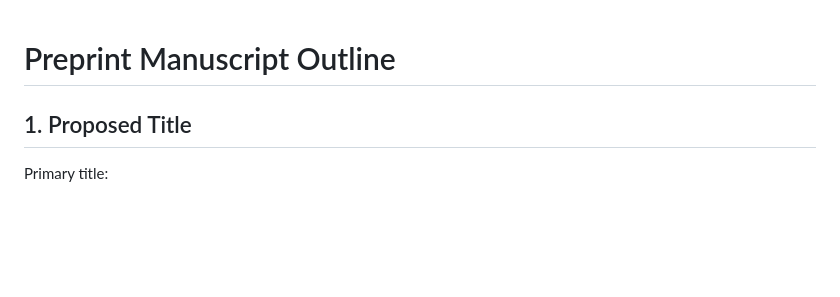
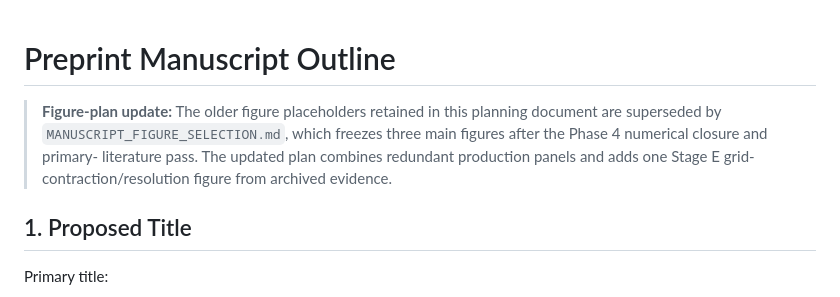
Before and after one commit to rajsanghera559-cpu/Raj-Sanghera-Project, a Markdown page: preprint_manuscript_outline.md, the part around the change. Drawn GitHub-style; blank space fills up the shorter version.

```diff
--- a/preprint_manuscript_outline.md
+++ b/preprint_manuscript_outline.md
@@ -1,4 +1,10 @@
 # Preprint Manuscript Outline
+
+> **Figure-plan update:** The older figure placeholders retained in this
+> planning document are superseded by `MANUSCRIPT_FIGURE_SELECTION.md`, which
+> freezes three main figures after the Phase 4 numerical closure and primary-
+> literature pass. The updated plan combines redundant production panels and
+> adds one Stage E grid-contraction/resolution figure from archived evidence.
 
 ## 1. Proposed Title
 
```
Also changed, not shown: MANUSCRIPT_FIGURE_SELECTION.md (added, +191 -0 lines), README.md (+9 -7 lines).
